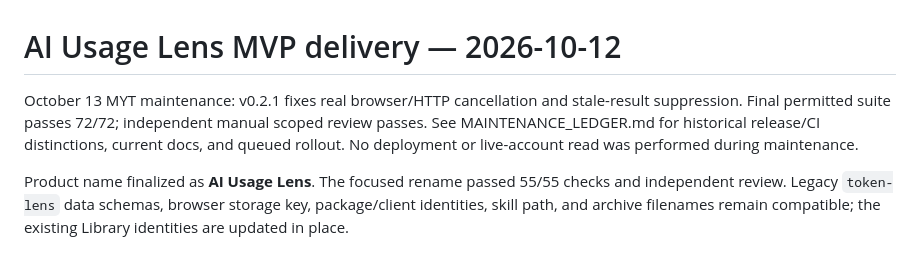
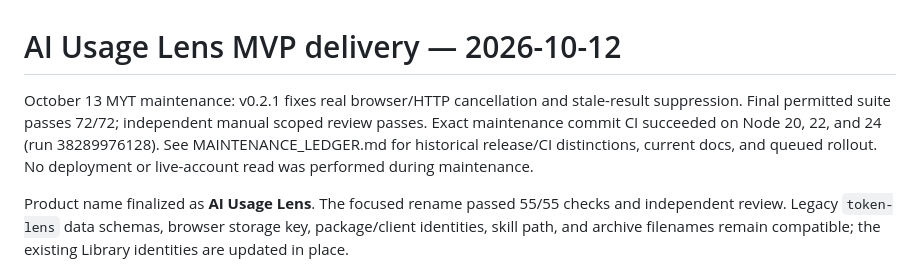
Before and after one commit to Huzaifa-Asif/ai-usage-lens, a Markdown page: DELIVERY.md, the part around the change. GitHub-like rendering.

```diff
--- a/DELIVERY.md
+++ b/DELIVERY.md
@@ -1,6 +1,6 @@
 # AI Usage Lens MVP delivery — 2026-10-12
 
-October 13 MYT maintenance: v0.2.1 fixes real browser/HTTP cancellation and stale-result suppression. Final permitted suite passes 72/72; independent manual scoped review passes. See MAINTENANCE_LEDGER.md for historical release/CI distinctions, current docs, and queued rollout. No deployment or live-account read was performed during maintenance.
+October 13 MYT maintenance: v0.2.1 fixes real browser/HTTP cancellation and stale-result suppression. Final permitted suite passes 72/72; independent manual scoped review passes. Exact maintenance commit CI succeeded on Node 20, 22, and 24 (run 38289976128). See MAINTENANCE_LEDGER.md for historical release/CI distinctions, current docs, and queued rollout. No deployment or live-account read was performed during maintenance.
 
 Product name finalized as **AI Usage Lens**. The focused rename passed 55/55 checks and independent review. Legacy `token-lens` data schemas, browser storage key, package/client identities, skill path, and archive filenames remain compatible; the existing Library identities are updated in place.
 
```
Also changed, not shown: MAINTENANCE_LEDGER.md (+1 -1 lines).
